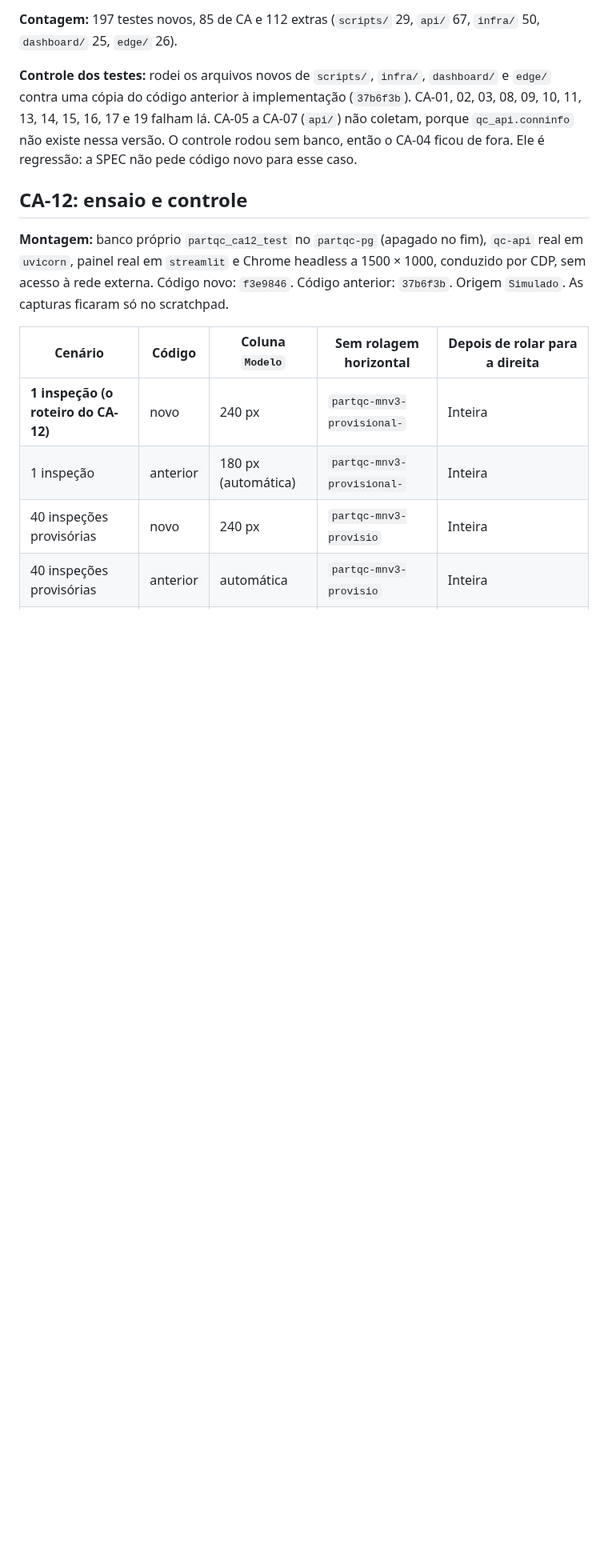
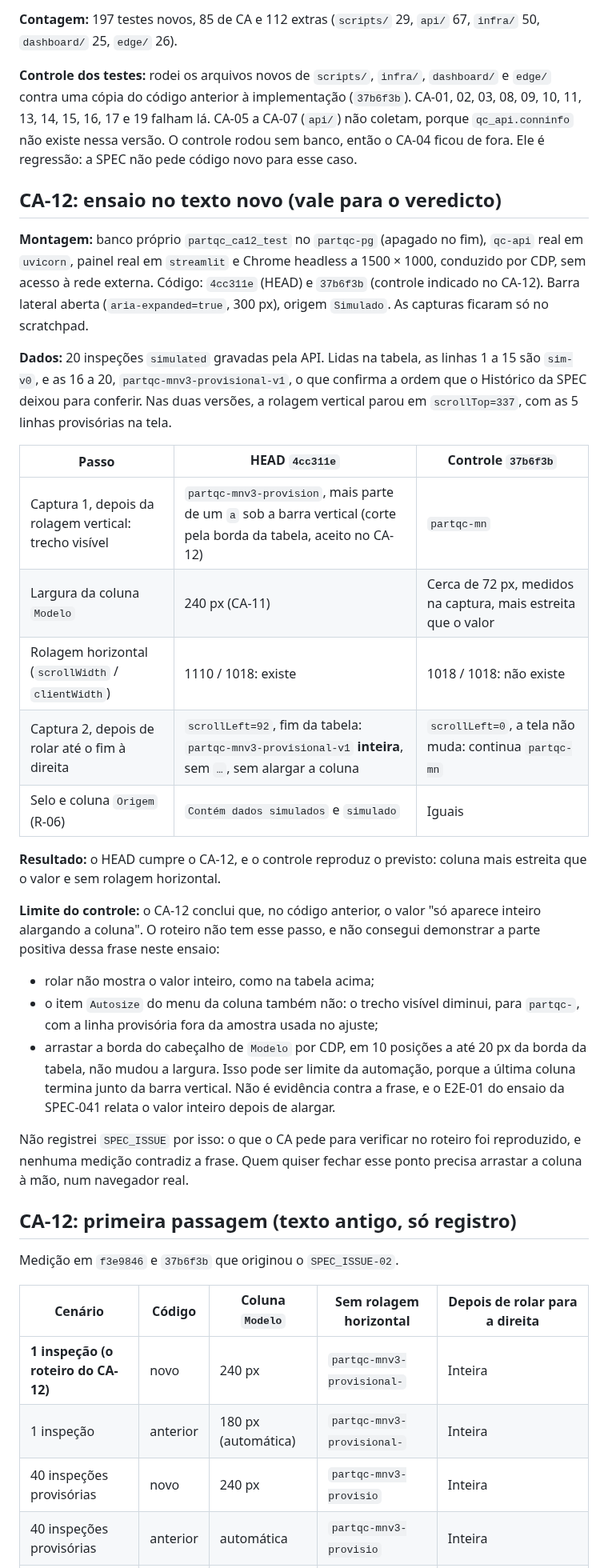
Before and after one commit to CarlosZeyy/Projeto_IoT, a Markdown page: reviews/SPEC-043/r1-test-report.md, the part around one of its changes. Shown at 80% size. GitHub-like rendering; blank space fills up the shorter version.

```diff
--- a/reviews/SPEC-043/r1-test-report.md
+++ b/reviews/SPEC-043/r1-test-report.md
@@ -38,9 +40,33 @@ Testes escritos a partir da SPEC, antes de ler a implementação. Li o código d
 
 **Controle dos testes:** rodei os arquivos novos de `scripts/`, `infra/`, `dashboard/` e `edge/` contra uma cópia do código anterior à implementação (`37b6f3b`). CA-01, 02, 03, 08, 09, 10, 11, 13, 14, 15, 16, 17 e 19 falham lá. CA-05 a CA-07 (`api/`) não coletam, porque `qc_api.conninfo` não existe nessa versão. O controle rodou sem banco, então o CA-04 ficou de fora. Ele é regressão: a SPEC não pede código novo para esse caso.
 
-## CA-12: ensaio e controle
+## CA-12: ensaio no texto novo (vale para o veredicto)
 
-**Montagem:** banco próprio `partqc_ca12_test` no `partqc-pg` (apagado no fim), `qc-api` real em `uvicorn`, painel real em `streamlit` e Chrome headless a 1500 × 1000, conduzido por CDP, sem acesso à rede externa. Código novo: `f3e9846`. Código anterior: `37b6f3b`. Origem `Simulado`. As capturas ficaram só no scratchpad.
+**Montagem:** banco próprio `partqc_ca12_test` no `partqc-pg` (apagado no fim), `qc-api` real em `uvicorn`, painel real em `streamlit` e Chrome headless a 1500 × 1000, conduzido por CDP, sem acesso à rede externa. Código: `4cc311e` (HEAD) e `37b6f3b` (controle indicado no CA-12). Barra lateral aberta (`aria-expanded=true`, 300 px), origem `Simulado`. As capturas ficaram só no scratchpad.
+
+**Dados:** 20 inspeções `simulated` gravadas pela API. Lidas na tabela, as linhas 1 a 15 são `sim-v0`, e as 16 a 20, `partqc-mnv3-provisional-v1`, o que confirma a ordem que o Histórico da SPEC deixou para conferir. Nas duas versões, a rolagem vertical parou em `scrollTop=337`, com as 5 linhas provisórias na tela.
+
+| Passo | HEAD `4cc311e` | Controle `37b6f3b` |
+|---|---|---|
+| Captura 1, depois da rolagem vertical: trecho visível | `partqc-mnv3-provision`, mais parte de um `a` sob a barra vertical (corte pela borda da tabela, aceito no CA-12) | `partqc-mn` |
+| Largura da coluna `Modelo` | 240 px (CA-11) | Cerca de 72 px, medidos na captura, mais estreita que o valor |
+| Rolagem horizontal (`scrollWidth` / `clientWidth`) | 1110 / 1018: existe | 1018 / 1018: não existe |
+| Captura 2, depois de rolar até o fim à direita | `scrollLeft=92`, fim da tabela: `partqc-mnv3-provisional-v1` **inteira**, sem `…`, sem alargar a coluna | `scrollLeft=0`, a tela não muda: continua `partqc-mn` |
+| Selo e coluna `Origem` (R-06) | `Contém dados simulados` e `simulado` | Iguais |
+
+**Resultado:** o HEAD cumpre o CA-12, e o controle reproduz o previsto: coluna mais estreita que o valor e sem rolagem horizontal.
+
+**Limite do controle:** o CA-12 conclui que, no código anterior, o valor "só aparece inteiro alargando a coluna". O roteiro não tem esse passo, e não consegui demonstrar a parte positiva dessa frase neste ensaio:
+
+- rolar não mostra o valor inteiro, como na tabela acima;
+- o item `Autosize` do menu da coluna também não: o trecho visível diminui, para `partqc-`, com a linha provisória fora da amostra usada no ajuste;
+- arrastar a borda do cabeçalho de `Modelo` por CDP, em 10 posições a até 20 px da borda da tabela, não mudou a largura. Isso pode ser limite da automação, porque a última coluna termina junto da barra vertical. Não é evidência contra a frase, e o E2E-01 do ensaio da SPEC-041 relata o valor inteiro depois de alargar.
+
+Não registrei `SPEC_ISSUE` por isso: o que o CA pede para verificar no roteiro foi reproduzido, e nenhuma medição contradiz a frase. Quem quiser fechar esse ponto precisa arrastar a coluna à mão, num navegador real.
+
+## CA-12: primeira passagem (texto antigo, só registro)
+
+Medição em `f3e9846` e `37b6f3b` que originou o `SPEC_ISSUE-02`.
 
 | Cenário | Código | Coluna `Modelo` | Sem rolagem horizontal | Depois de rolar para a direita |
 |---|---|---|---|---|
```
Also changed, not shown: other parts of reviews/SPEC-043/r1-test-report.md (+17 -6 lines).
